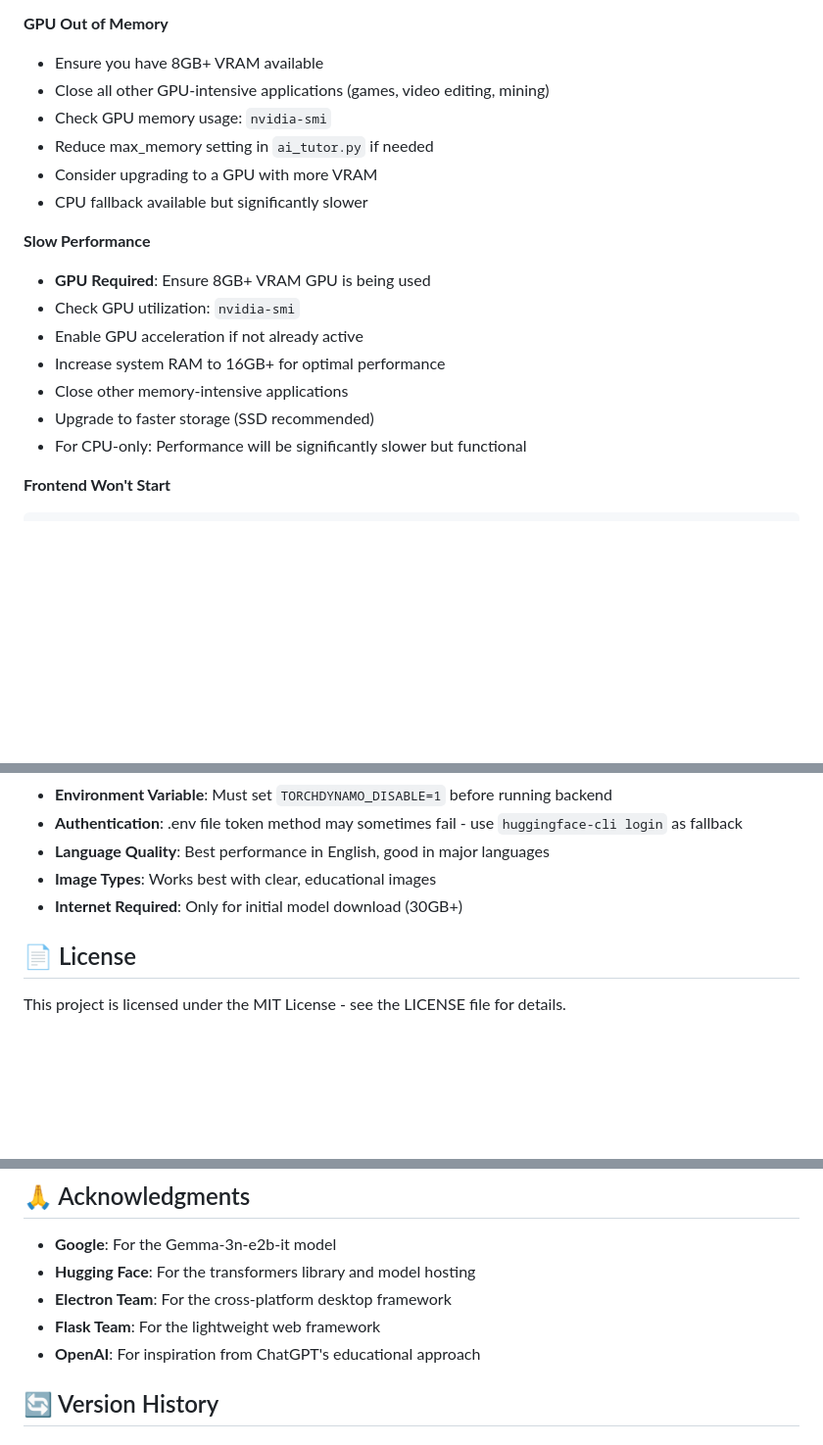
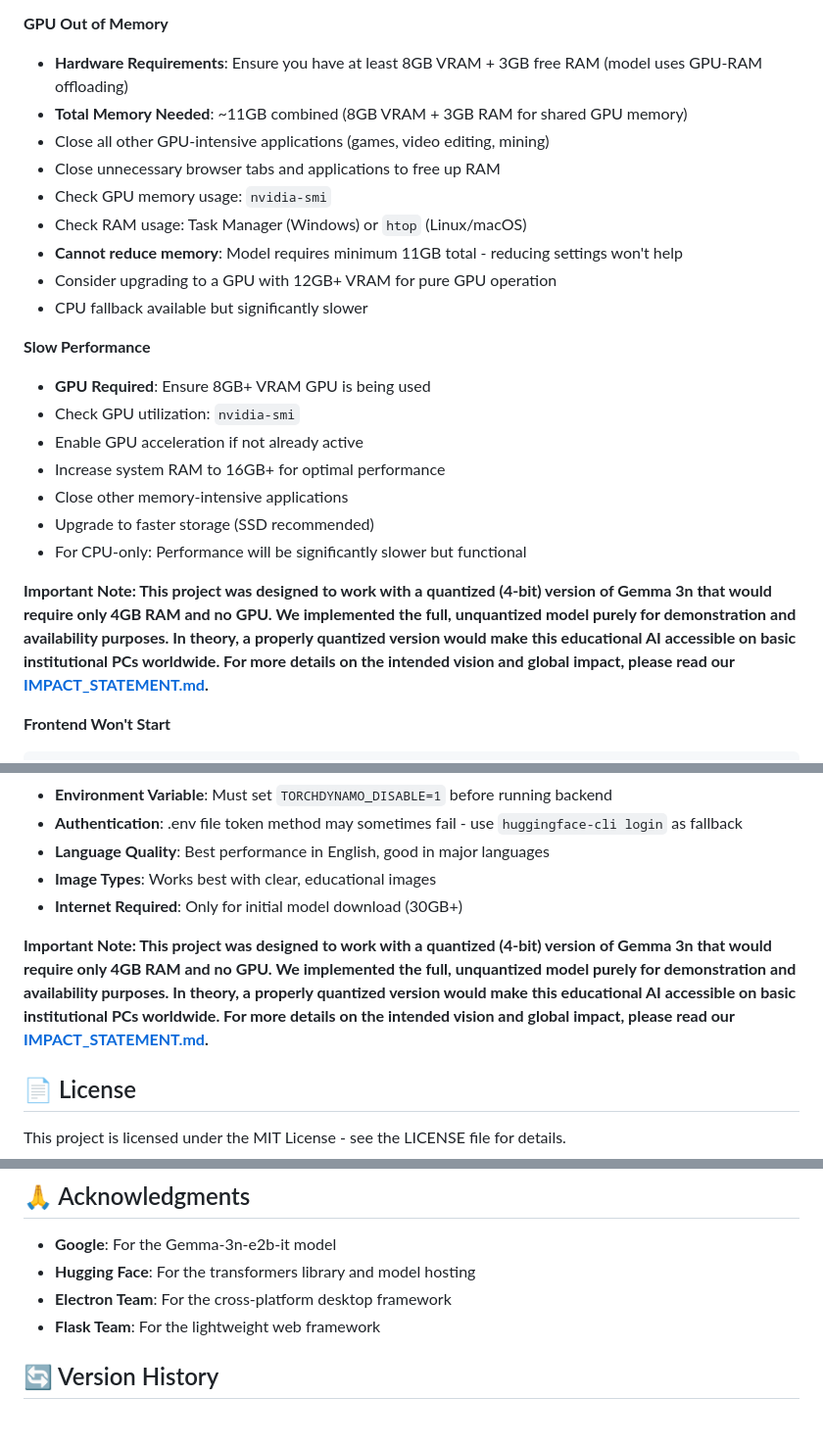
Before and after one commit to Tayer007/Offline_AI_Tutor, a Markdown page: README.md, 3 parts joined by grey strips. Shown: that part at 98% size. Rendered like a GitHub page; blank space fills up the shorter version.

````diff
--- a/README.md
+++ b/README.md
@@ -288,11 +288,14 @@ python app.py
 - Verify CUDA compatibility if using GPU
 
 **GPU Out of Memory**
-- Ensure you have 8GB+ VRAM available
+- **Hardware Requirements**: Ensure you have at least 8GB VRAM + 3GB free RAM (model uses GPU-RAM offloading)
+- **Total Memory Needed**: ~11GB combined (8GB VRAM + 3GB RAM for shared GPU memory)
 - Close all other GPU-intensive applications (games, video editing, mining)
+- Close unnecessary browser tabs and applications to free up RAM
 - Check GPU memory usage: `nvidia-smi`
-- Reduce max_memory setting in `ai_tutor.py` if needed
-- Consider upgrading to a GPU with more VRAM
+- Check RAM usage: Task Manager (Windows) or `htop` (Linux/macOS)
+- **Cannot reduce memory**: Model requires minimum 11GB total - reducing settings won't help
+- Consider upgrading to a GPU with 12GB+ VRAM for pure GPU operation
 - CPU fallback available but significantly slower
 
 **Slow Performance**
@@ -303,6 +306,8 @@ python app.py
 - Close other memory-intensive applications
 - Upgrade to faster storage (SSD recommended)
 - For CPU-only: Performance will be significantly slower but functional
+
+**Important Note: This project was designed to work with a quantized (4-bit) version of Gemma 3n that would require only 4GB RAM and no GPU. We implemented the full, unquantized model purely for demonstration and availability purposes. In theory, a properly quantized version would make this educational AI accessible on basic institutional PCs worldwide. For more details on the intended vision and global impact, please read our [IMPACT_STATEMENT.md](IMPACT_STATEMENT.md).**
 
 **Frontend Won't Start**
 ```bash
@@ -452,6 +457,8 @@ npm run build:linux   # Linux AppImage
 - **Image Types**: Works best with clear, educational images
 - **Internet Required**: Only for initial model download (30GB+)
 
+**Important Note: This project was designed to work with a quantized (4-bit) version of Gemma 3n that would require only 4GB RAM and no GPU. We implemented the full, unquantized model purely for demonstration and availability purposes. In theory, a properly quantized version would make this educational AI accessible on basic institutional PCs worldwide. For more details on the intended vision and global impact, please read our [IMPACT_STATEMENT.md](IMPACT_STATEMENT.md).**
+
 ## 📄 License
 
 This project is licensed under the MIT License - see the LICENSE file for details.
@@ -468,7 +475,6 @@ This project is licensed under the MIT License - see the LICENSE file for detail
 - **Hugging Face**: For the transformers library and model hosting
 - **Electron Team**: For the cross-platform desktop framework
 - **Flask Team**: For the lightweight web framework
-- **OpenAI**: For inspiration from ChatGPT's educational approach
 
 ## 🔄 Version History
 
````
